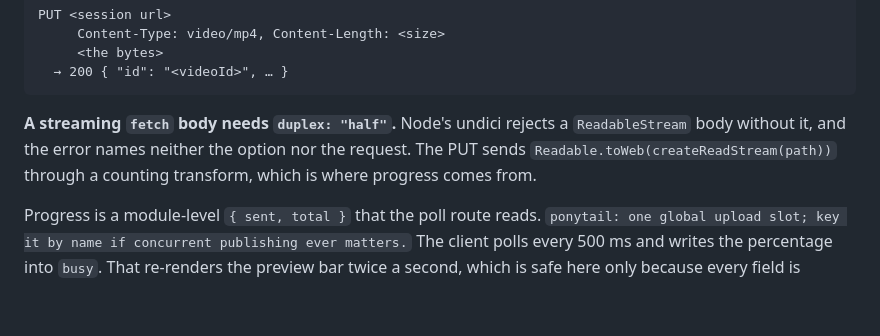
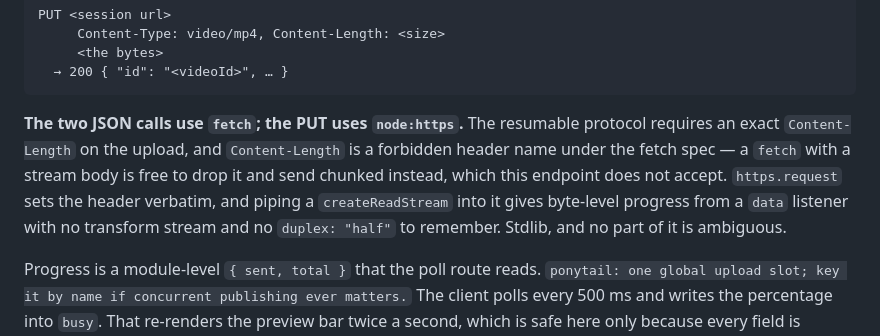
Before and after one commit to vuongvu1/vstack, a Markdown page: docs/specs/2026-08-23-vstack-publish-design.md, the part around the change. Drawn GitHub-style; blank space fills up the shorter version.

Commit message:
docs: put the resumable PUT on node:https, not fetch
The resumable upload needs an exact Content-Length, and Content-Length is a
forbidden header name under the fetch spec -- a fetch with a stream body may
drop it and send chunked, which the endpoint refuses. https.request sets it
verbatim and gives byte progress from a data listener, with no transform
stream and no duplex: "half".

Co-Authored-By: Claude Opus 5 (1M context) <noreply@anthropic.com>

````diff
--- a/docs/specs/2026-08-23-vstack-publish-design.md
+++ b/docs/specs/2026-08-23-vstack-publish-design.md
@@ -249,10 +249,14 @@ PUT <session url>
   → 200 { "id": "<videoId>", … }
 ```
 
-**A streaming `fetch` body needs `duplex: "half"`.** Node's undici rejects a
-`ReadableStream` body without it, and the error names neither the option nor
-the request. The PUT sends `Readable.toWeb(createReadStream(path))` through a
-counting transform, which is where progress comes from.
+**The two JSON calls use `fetch`; the PUT uses `node:https`.** The resumable
+protocol requires an exact `Content-Length` on the upload, and `Content-Length`
+is a forbidden header name under the fetch spec — a `fetch` with a stream body
+is free to drop it and send chunked instead, which this endpoint does not
+accept. `https.request` sets the header verbatim, and piping a
+`createReadStream` into it gives byte-level progress from a `data` listener
+with no transform stream and no `duplex: "half"` to remember. Stdlib, and no
+part of it is ambiguous.
 
 Progress is a module-level `{ sent, total }` that the poll route reads.
 `ponytail: one global upload slot; key it by name if concurrent publishing
````
